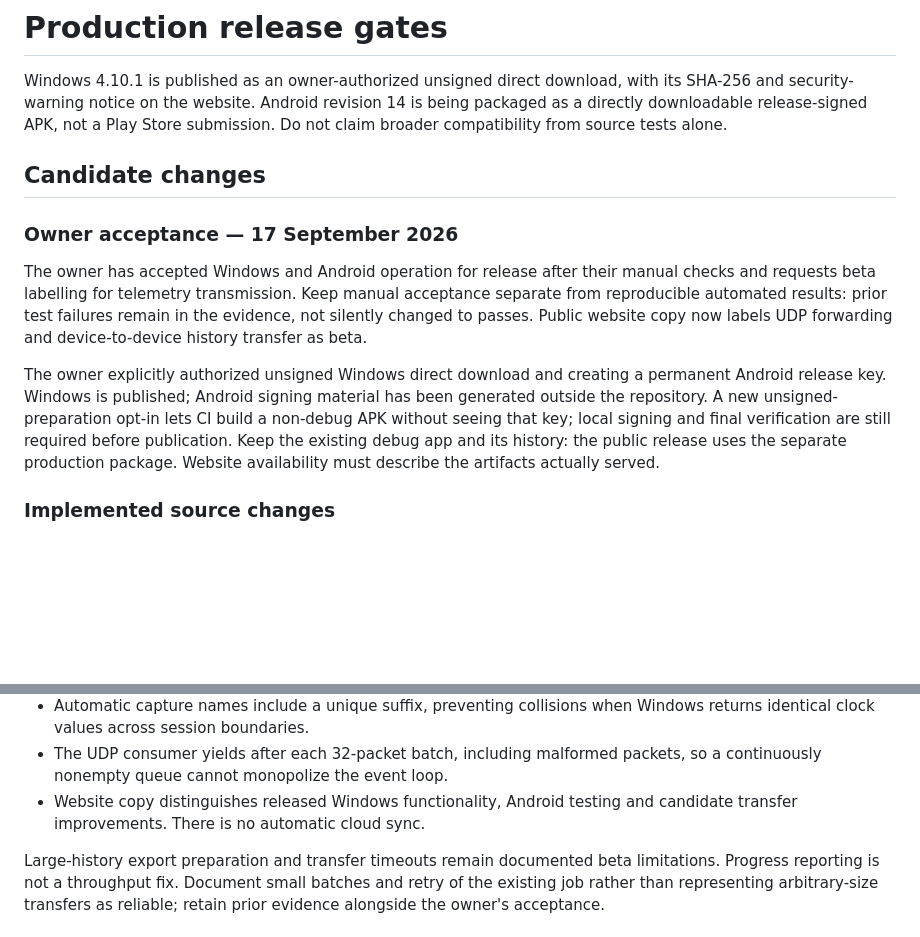
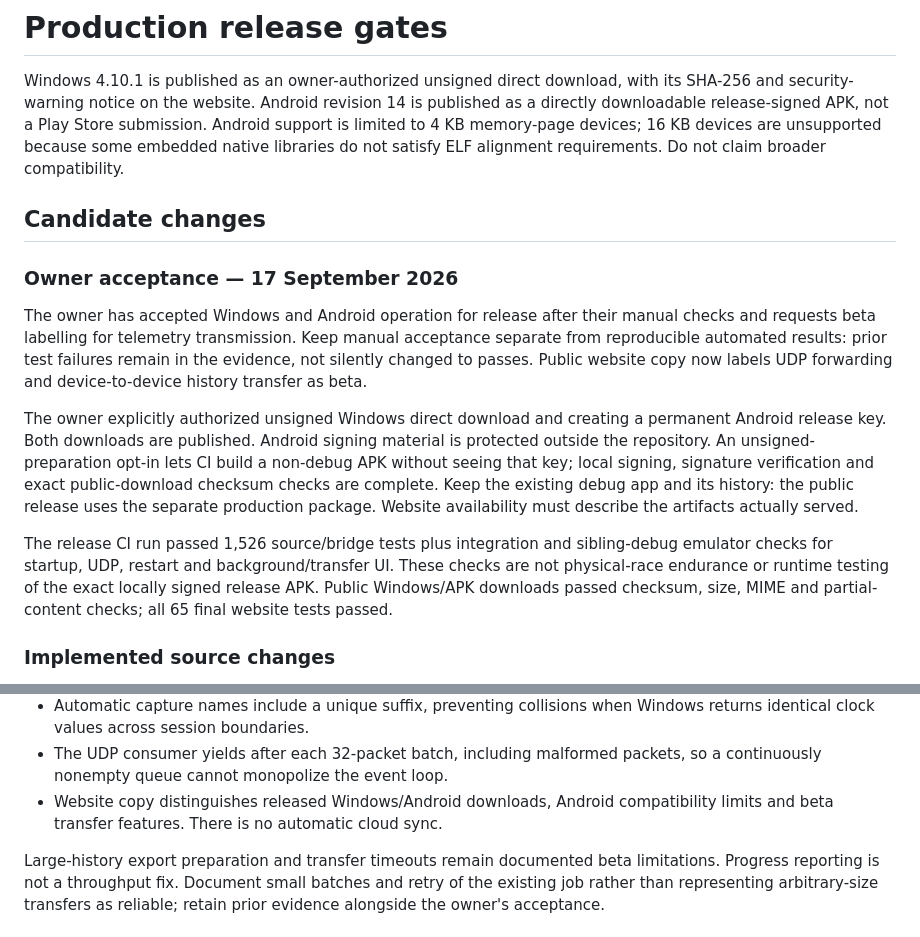
Before and after one commit to scottsart1/Pit-box, a Markdown page: docs/production-readiness.md, 2 parts joined by grey strips. GitHub-like rendering; blank space fills up the shorter version.

Commit message:
Record completed direct-download releases and verification limits

```diff
--- a/docs/production-readiness.md
+++ b/docs/production-readiness.md
@@ -2,8 +2,10 @@
 
 Windows 4.10.1 is published as an owner-authorized unsigned direct download,
 with its SHA-256 and security-warning notice on the website. Android revision
-14 is being packaged as a directly downloadable release-signed APK, not a Play
-Store submission. Do not claim broader compatibility from source tests alone.
+14 is published as a directly downloadable release-signed APK, not a Play
+Store submission. Android support is limited to 4 KB memory-page devices;
+16 KB devices are unsupported because some embedded native libraries do not
+satisfy ELF alignment requirements. Do not claim broader compatibility.
 
 ## Candidate changes
 
@@ -16,12 +18,18 @@ failures remain in the evidence, not silently changed to passes. Public website
 copy now labels UDP forwarding and device-to-device history transfer as beta.
 
 The owner explicitly authorized unsigned Windows direct download and creating
-a permanent Android release key. Windows is published; Android signing material
-has been generated outside the repository. A new unsigned-preparation opt-in
-lets CI build a non-debug APK without seeing that key; local signing and final
-verification are still required before publication. Keep the existing debug
+a permanent Android release key. Both downloads are published. Android signing
+material is protected outside the repository. An unsigned-preparation opt-in
+lets CI build a non-debug APK without seeing that key; local signing, signature
+verification and exact public-download checksum checks are complete. Keep the existing debug
 app and its history: the public release uses the separate production package.
 Website availability must describe the artifacts actually served.
+
+The release CI run passed 1,526 source/bridge tests plus integration and
+sibling-debug emulator checks for startup, UDP, restart and background/transfer
+UI. These checks are not physical-race endurance or runtime testing of the
+exact locally signed release APK. Public Windows/APK downloads passed checksum,
+size, MIME and partial-content checks; all 65 final website tests passed.
 
 ### Implemented source changes
 
@@ -37,8 +45,8 @@ Website availability must describe the artifacts actually served.
   Windows returns identical clock values across session boundaries.
 - The UDP consumer yields after each 32-packet batch, including malformed
   packets, so a continuously nonempty queue cannot monopolize the event loop.
-- Website copy distinguishes released Windows functionality, Android testing
-  and candidate transfer improvements. There is no automatic cloud sync.
+- Website copy distinguishes released Windows/Android downloads, Android
+  compatibility limits and beta transfer features. There is no automatic cloud sync.
 
 Large-history export preparation and transfer timeouts remain documented beta
 limitations. Progress reporting is not a throughput fix. Document small batches
```
